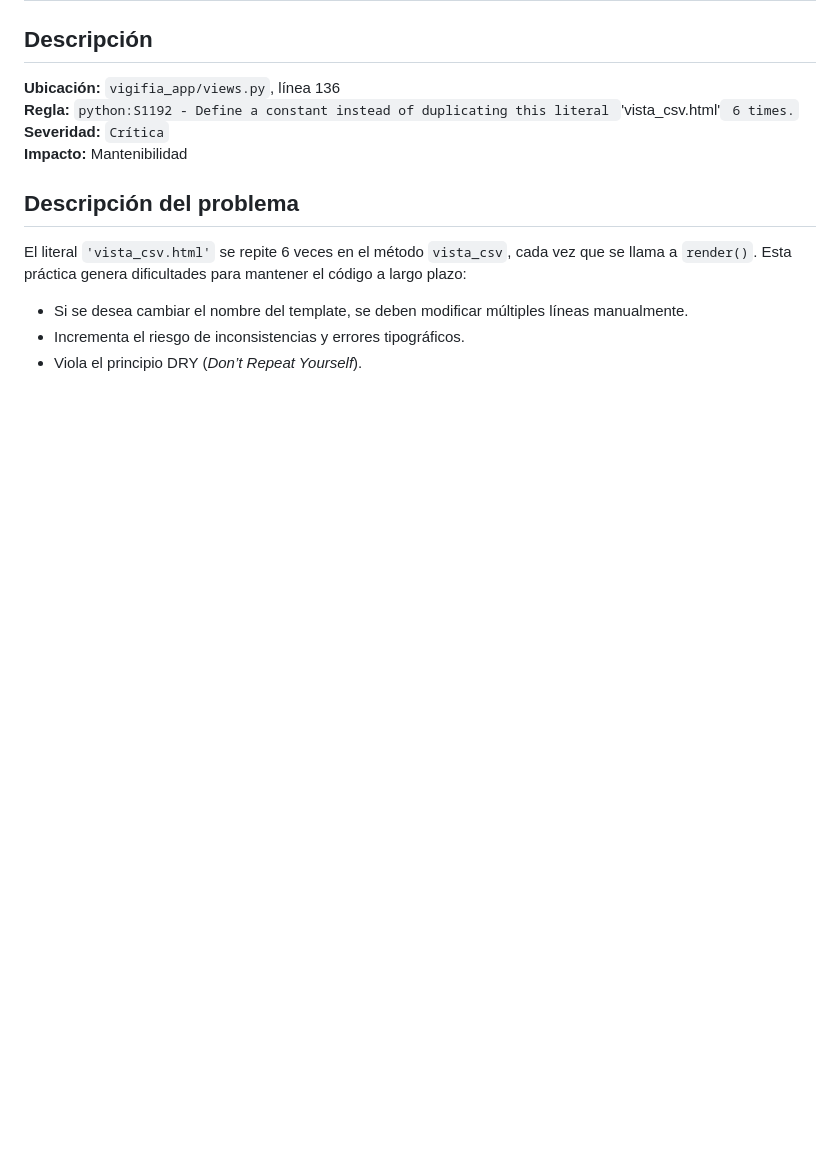
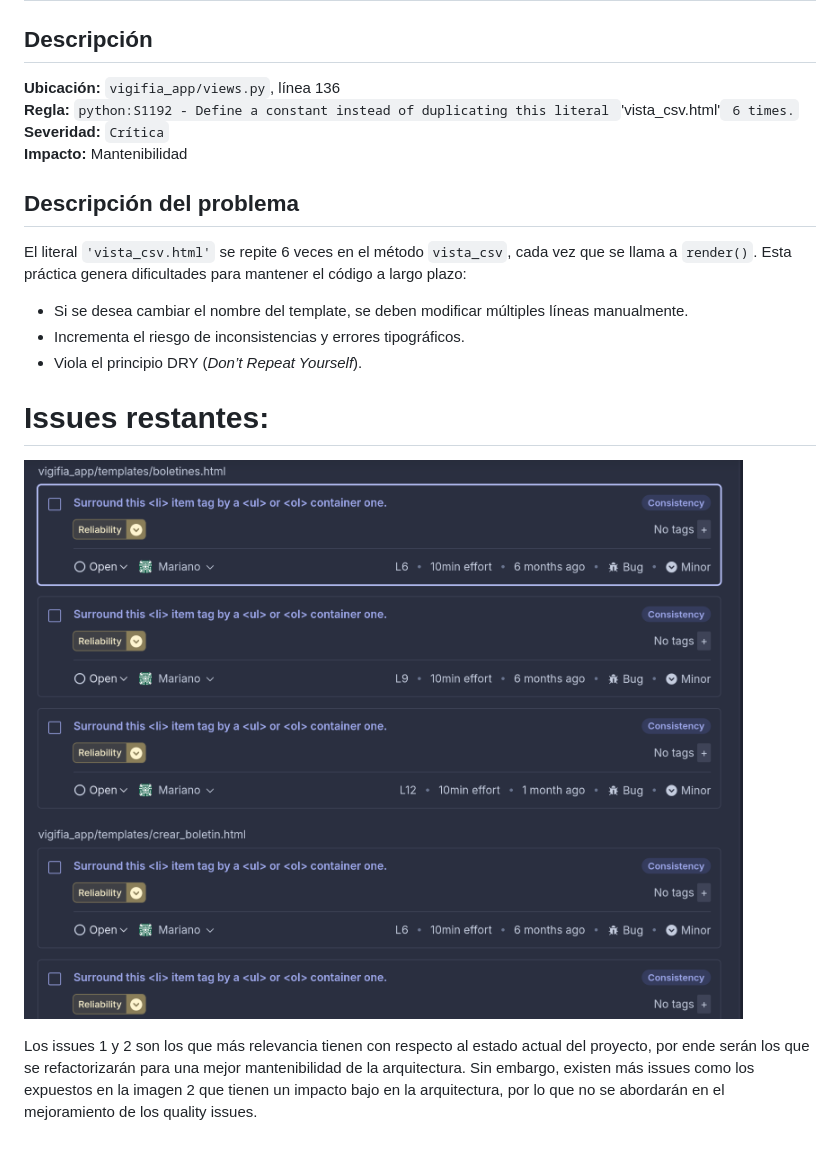
Before and after one commit to 667r/GRUPO14-ISW20251, a Markdown page: inspections/inspection1.md, the part around the change. GitHub-like rendering; pictures changed too: inspections/image-2.png (added); blank space fills up the shorter version.

Commit message:
inspección1 update

```diff
--- a/inspections/inspection1.md
+++ b/inspections/inspection1.md
@@ -43,3 +43,9 @@ El literal `'vista_csv.html'` se repite 6 veces en el método `vista_csv`, cada
 - Si se desea cambiar el nombre del template, se deben modificar múltiples líneas manualmente.
 - Incrementa el riesgo de inconsistencias y errores tipográficos.
 - Viola el principio DRY (*Don’t Repeat Yourself*).
+
+# Issues restantes:
+
+![alt text](image-2.png)
+
+Los issues 1 y 2 son los que más relevancia tienen con respecto al estado actual del proyecto, por ende serán los que se refactorizarán para una mejor mantenibilidad de la arquitectura. Sin embargo, existen más issues como los expuestos en la imagen 2 que tienen un impacto bajo en la arquitectura, por lo que no se abordarán en el mejoramiento de los quality issues.
```
